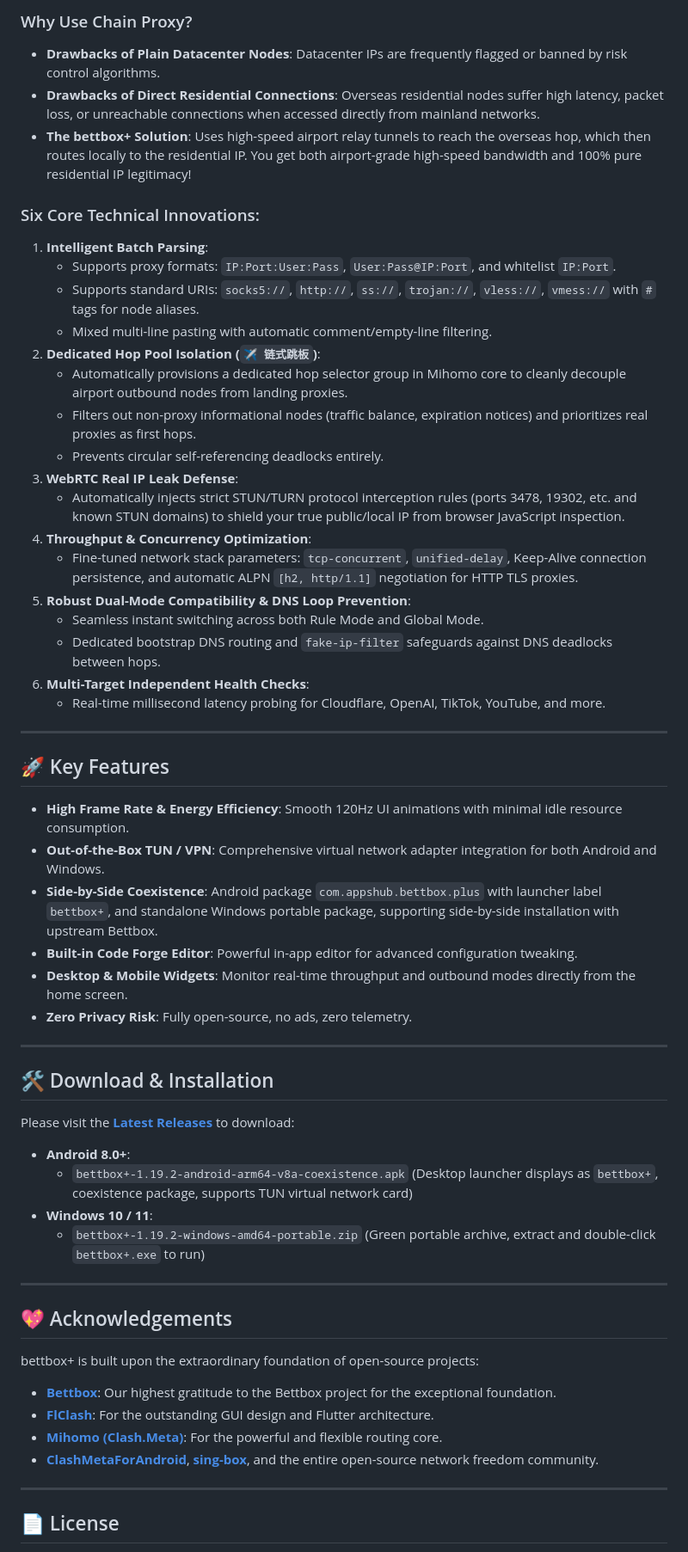
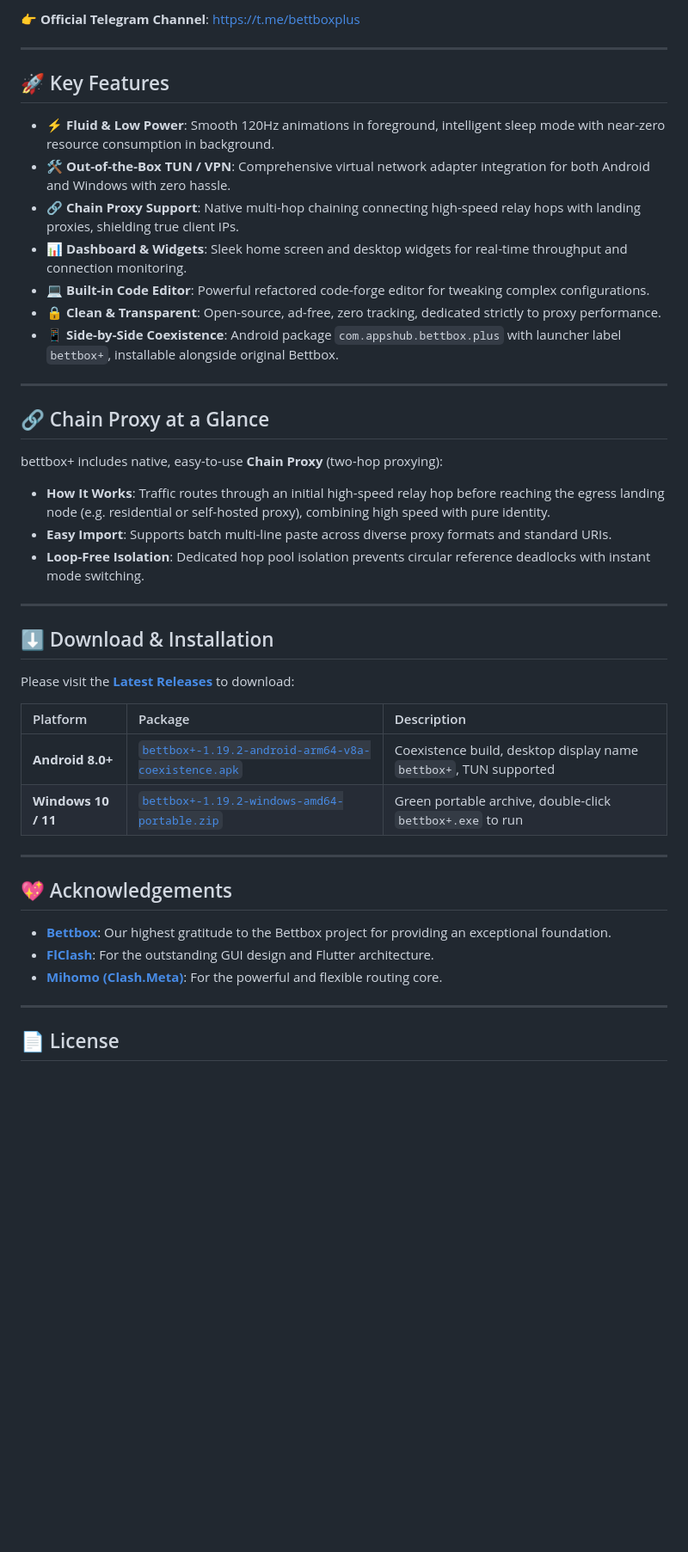
Before and after one commit to Tiam9173/fluxora, a Markdown page: README_en.md, the part around one of its changes. Shown at 86% size. Drawn GitHub-style; blank space fills up the shorter version.

```diff
--- a/README_en.md
+++ b/README_en.md
@@ -50,59 +32,44 @@ flowchart LR
-### Why Use Chain Proxy?
-- **Drawbacks of Plain Datacenter Nodes**: Datacenter IPs are frequently flagged or banned by risk control algorithms.
-- **Drawbacks of Direct Residential Connections**: Overseas residential nodes suffer high latency, packet loss, or unreachable connections when accessed directly from mainland networks.
-- **The bettbox+ Solution**: Uses high-speed airport relay tunnels to reach the overseas hop, which then routes locally to the residential IP. You get both airport-grade high-speed bandwidth and 100% pure residential IP legitimacy!
-
-### Six Core Technical Innovations:
-1. **Intelligent Batch Parsing**:
-   - Supports proxy formats: `IP:Port:User:Pass`, `User:Pass@IP:Port`, and whitelist `IP:Port`.
-   - Supports standard URIs: `socks5://`, `http://`, `ss://`, `trojan://`, `vless://`, `vmess://` with `#` tags for node aliases.
-   - Mixed multi-line pasting with automatic comment/empty-line filtering.
-2. **Dedicated Hop Pool Isolation (`✈️ 链式跳板`)**:
-   - Automatically provisions a dedicated hop selector group in Mihomo core to cleanly decouple airport outbound nodes from landing proxies.
-   - Filters out non-proxy informational nodes (traffic balance, expiration notices) and prioritizes real proxies as first hops.
-   - Prevents circular self-referencing deadlocks entirely.
-3. **WebRTC Real IP Leak Defense**:
-   - Automatically injects strict STUN/TURN protocol interception rules (ports 3478, 19302, etc. and known STUN domains) to shield your true public/local IP from browser JavaScript inspection.
-4. **Throughput & Concurrency Optimization**:
-   - Fine-tuned network stack parameters: `tcp-concurrent`, `unified-delay`, Keep-Alive connection persistence, and automatic ALPN `[h2, http/1.1]` negotiation for HTTP TLS proxies.
-5. **Robust Dual-Mode Compatibility & DNS Loop Prevention**:
-   - Seamless instant switching across both Rule Mode and Global Mode.
-   - Dedicated bootstrap DNS routing and `fake-ip-filter` safeguards against DNS deadlocks between hops.
-6. **Multi-Target Independent Health Checks**:
-   - Real-time millisecond latency probing for Cloudflare, OpenAI, TikTok, YouTube, and more.
+👉 **Official Telegram Channel**: [https://t.me/bettboxplus](https://t.me/bettboxplus)
 
 ---
 
 ## 🚀 Key Features
 
-* **High Frame Rate & Energy Efficiency**: Smooth 120Hz UI animations with minimal idle resource consumption.
-* **Out-of-the-Box TUN / VPN**: Comprehensive virtual network adapter integration for both Android and Windows.
-* **Side-by-Side Coexistence**: Android package `com.appshub.bettbox.plus` with launcher label `bettbox+`, and standalone Windows portable package, supporting side-by-side installation with upstream Bettbox.
-* **Built-in Code Forge Editor**: Powerful in-app editor for advanced configuration tweaking.
-* **Desktop & Mobile Widgets**: Monitor real-time throughput and outbound modes directly from the home screen.
-* **Zero Privacy Risk**: Fully open-source, no ads, zero telemetry.
+* **⚡ Fluid & Low Power**: Smooth 120Hz animations in foreground, intelligent sleep mode with near-zero resource consumption in background.
+* **🛠️ Out-of-the-Box TUN / VPN**: Comprehensive virtual network adapter integration for both Android and Windows with zero hassle.
+* **🔗 Chain Proxy Support**: Native multi-hop chaining connecting high-speed relay hops with landing proxies, shielding true client IPs.
+* **📊 Dashboard & Widgets**: Sleek home screen and desktop widgets for real-time throughput and connection monitoring.
+* **💻 Built-in Code Editor**: Powerful refactored code-forge editor for tweaking complex configurations.
+* **🔒 Clean & Transparent**: Open-source, ad-free, zero tracking, dedicated strictly to proxy performance.
+* **📱 Side-by-Side Coexistence**: Android package `com.appshub.bettbox.plus` with launcher label `bettbox+`, installable alongside original Bettbox.
 
 ---
 
-## 🛠️ Download & Installation
+## 🔗 Chain Proxy at a Glance
+
+bettbox+ includes native, easy-to-use **Chain Proxy** (two-hop proxying):
+- **How It Works**: Traffic routes through an initial high-speed relay hop before reaching the egress landing node (e.g. residential or self-hosted proxy), combining high speed with pure identity.
+- **Easy Import**: Supports batch multi-line paste across diverse proxy formats and standard URIs.
+- **Loop-Free Isolation**: Dedicated hop pool isolation prevents circular reference deadlocks with instant mode switching.
+
+---
+
+## ⬇️ Download & Installation
 
 Please visit the **[Latest Releases](https://github.com/Tiam9173/bettboxplus/releases/latest)** to download:
 
-* **Android 8.0+**:
-  - `bettbox+-1.19.2-android-arm64-v8a-coexistence.apk` (Desktop launcher displays as `bettbox+`, coexistence package, supports TUN virtual network card)
-* **Windows 10 / 11**:
-  - `bettbox+-1.19.2-windows-amd64-portable.zip` (Green portable archive, extract and double-click `bettbox+.exe` to run)
+| Platform | Package | Description |
+| :--- | :--- | :--- |
+| **Android 8.0+** | [`bettbox+-1.19.2-android-arm64-v8a-coexistence.apk`](https://github.com/Tiam9173/bettboxplus/releases/latest) | Coexistence build, desktop display name `bettbox+`, TUN supported |
+| **Windows 10 / 11** | [`bettbox+-1.19.2-windows-amd64-portable.zip`](https://github.com/Tiam9173/bettboxplus/releases/latest) | Green portable archive, double-click `bettbox+.exe` to run |
 
 ---
 
 ## 💖 Acknowledgements
 
-bettbox+ is built upon the extraordinary foundation of open-source projects:
-
-* **[Bettbox](https://github.com/appshubcc/Bettbox)**: Our highest gratitude to the Bettbox project for the exceptional foundation.
-* **[FlClash](https://github.com/chen08209/FlClash)**: For the outstanding GUI design and Flutter architecture.
-* **[Mihomo (Clash.Meta)](https://github.com/MetaCubeX/mihomo)**: For the powerful and flexible routing core.
-* **[ClashMetaForAndroid](https://github.com/MetaCubeX/ClashMetaForAndroid)**, **[sing-box](https://github.com/SagerNet/sing-box)**, and the entire open-source network freedom community.
+- **[Bettbox](https://github.com/appshubcc/Bettbox)**: Our highest gratitude to the Bettbox project for providing an exceptional foundation.
+- **[FlClash](https://github.com/chen08209/FlClash)**: For the outstanding GUI design and Flutter architecture.
+- **[Mihomo (Clash.Meta)](https://github.com/MetaCubeX/mihomo)**: For the powerful and flexible routing core.
 
 ---
 
```
Also changed, not shown: other parts of README_en.md (+5 -23 lines), README.md (+29 -65 lines).
